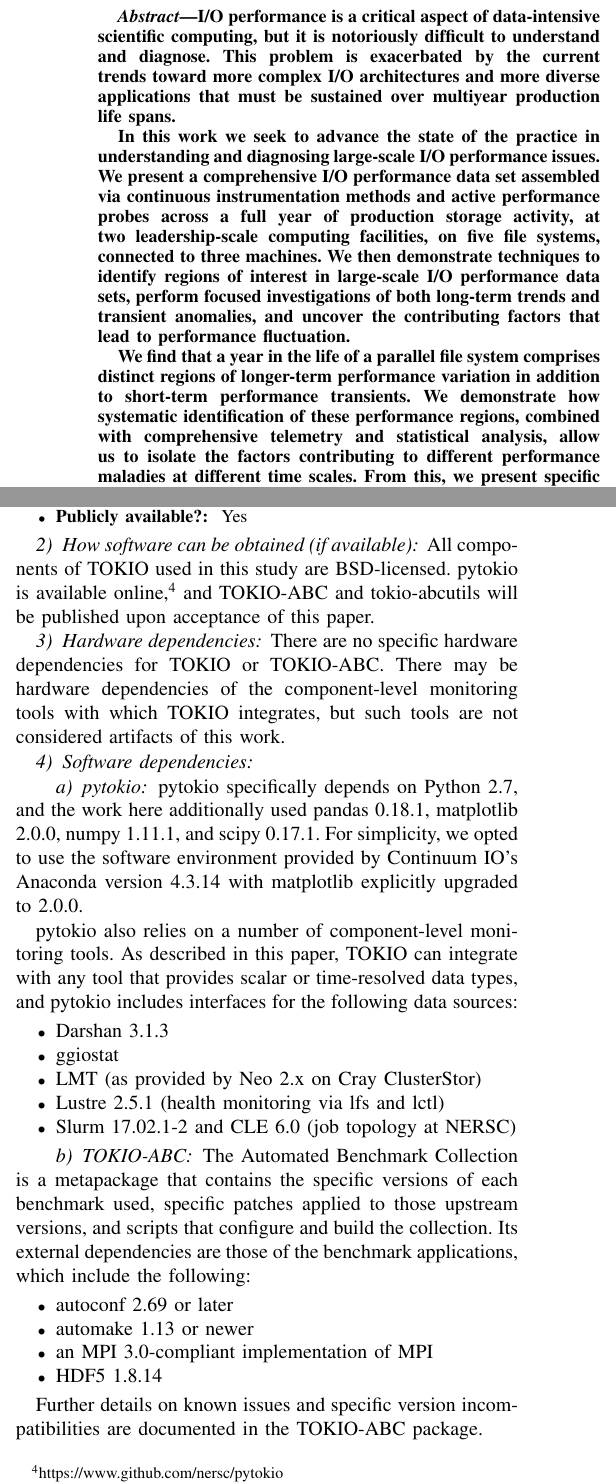
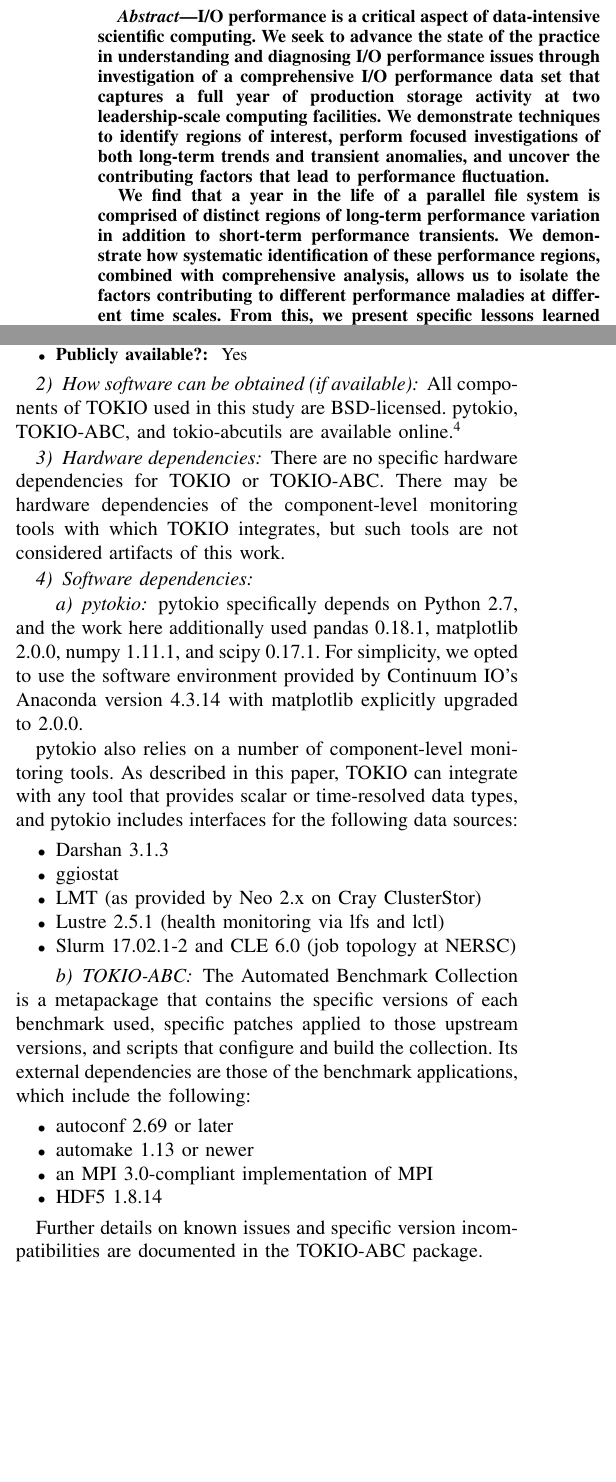
Before and after one commit to glennklockwood/papers-yearinlife, a LaTeX paper (main.tex, which reads abstract.tex, appendix.tex): two parts of the columns of pages 1 and 13 of 14, joined at a grey line, cut so that both start at the same text, the shorter picture padded with empty space. Compiled offline with pdfLaTeX.

Commit message:
sc18 camera-ready submission

```diff
--- a/abstract.tex
+++ b/abstract.tex
@@ -3,48 +3,37 @@
 \begin{abstract}
 
 
-I/O performance is a critical aspect of data-intensive scientific computing,
-but it is notoriously difficult to understand and diagnose. This problem
-is exacerbated by the current trends toward
-more complex I/O architectures and more diverse applications that must
-be sustained over multiyear production life spans.
+% I/O performance is a critical aspect of data-intensive scientific computing,
+% but it is notoriously difficult to understand and diagnose. This problem
+% is exacerbated by the current trends toward
+% more complex I/O architectures and more diverse applications that must
+% be sustained over multiyear production life spans.
 
-In this work we seek to advance the state of the practice in understanding
-and diagnosing large-scale I/O performance issues. We present a
-comprehensive I/O performance data set assembled via continuous
-instrumentation methods and active performance probes across a full year of production storage activity,
-at two leadership-scale computing facilities, on five file systems,
-connected to three machines.  We then demonstrate techniques to identify
-regions of interest in large-scale I/O performance data sets, perform
-focused investigations of both long-term trends and transient anomalies,
-and uncover the contributing factors that lead to performance fluctuation.
+% In this work we seek to advance the state of the practice in understanding
+% and diagnosing large-scale I/O performance issues. We present a
+% comprehensive I/O performance data set assembled via continuous
+% instrumentation methods and active performance probes across a full year of production storage activity,
+% at two leadership-scale computing facilities, on five file systems,
+% connected to three machines.  We then demonstrate techniques to identify
+% regions of interest in large-scale I/O performance data sets, perform
+% focused investigations of both long-term trends and transient anomalies,
+% and uncover the contributing factors that lead to performance fluctuation.
 
-We find that a year in the life of a parallel file system comprises distinct regions of longer-term performance variation in addition to short-term performance transients.
-We demonstrate how systematic identification of these performance regions,
-combined with comprehensive telemetry and statistical analysis, allow us to
-isolate the factors contributing to different performance maladies at different time scales.
-From this, we present specific lessons learned and important considerations
-for HPC storage practitioners.
+% We find that a year in the life of a parallel file system comprises distinct regions of longer-term performance variation in addition to short-term performance transients.
+% We demonstrate how systematic identification of these performance regions,
+% combined with comprehensive telemetry and statistical analysis, allow us to
+% isolate the factors contributing to different performance maladies at different time scales.
+% From this, we present specific lessons learned and important considerations for HPC storage practitioners.
 
 % 150 WORD VERSION HERE
 %%%%%%%%%%%%%%%%%%%%%%%%%%%%%%%%%%%%%%%%%%%
-% I/O performance is a critical aspect of data-intensive scientific
-% computing.  We seek to advance the state of the practice in understanding
-% and diagnosing I/O performance issues through investigation of a
-% comprehensive I/O performance data set that captures a full year of
-% production storage activity at two leadership-scale computing facilities.
-% We demonstrate techniques to identify regions of interest, perform
-% focused investigations of both long-term trends and transient anomalies,
-% and uncover the contributing factors that lead to performance fluctuation.
-%
-% We find that a year in the life of a parallel file system is comprised
-% of distinct regions of long-term performance variation in addition
-% to short-term performance transients.  We demonstrate how systematic
-% identification of these performance regions, combined with comprehensive
-% analysis, allows us to isolate the factors contributing to different
-% performance maladies at different time scales.  From this, we present
-% specific lessons learned and important considerations for HPC storage
-% practitioners.
+I/O performance is a critical aspect of data-intensive scientific computing.
+We seek to advance the state of the practice in understanding and diagnosing I/O performance issues through investigation of a comprehensive I/O performance data set that captures a full year of production storage activity at two leadership-scale computing facilities.
+We demonstrate techniques to identify regions of interest, perform focused investigations of both long-term trends and transient anomalies, and uncover the contributing factors that lead to performance fluctuation.
+
+We find that a year in the life of a parallel file system is comprised of distinct regions of long-term performance variation in addition to short-term performance transients.
+We demonstrate how systematic identification of these performance regions, combined with comprehensive analysis, allows us to isolate the factors contributing to different performance maladies at different time scales.
+From this, we present specific lessons learned and important considerations for HPC storage practitioners.
 %%%%%%%%%%%%%%%%%%%%%%%%%%%%%%%%%%%%%%%%%%%
 
 % In order to
--- a/appendix.tex
+++ b/appendix.tex
@@ -65,7 +65,7 @@ In order to translate this experiment to a new system entirely, an optional ``TO
 \subsubsection{How software can be obtained (if available)}
 
 All components of TOKIO used in this study are BSD-licensed.
-pytokio is available online,\footnote{https://www.github.com/nersc/pytokio} and TOKIO-ABC and tokio-abcutils will be published upon acceptance of this paper.
+pytokio, TOKIO-ABC, and tokio-abcutils are available online.\footnote{https://www.nersc.gov/research-and-development/tokio/}
 
 \subsubsection{Hardware dependencies}
 
```
Also changed, not shown: main.tex (+22 -7 lines), appendix.tex (2 more changed lines).
